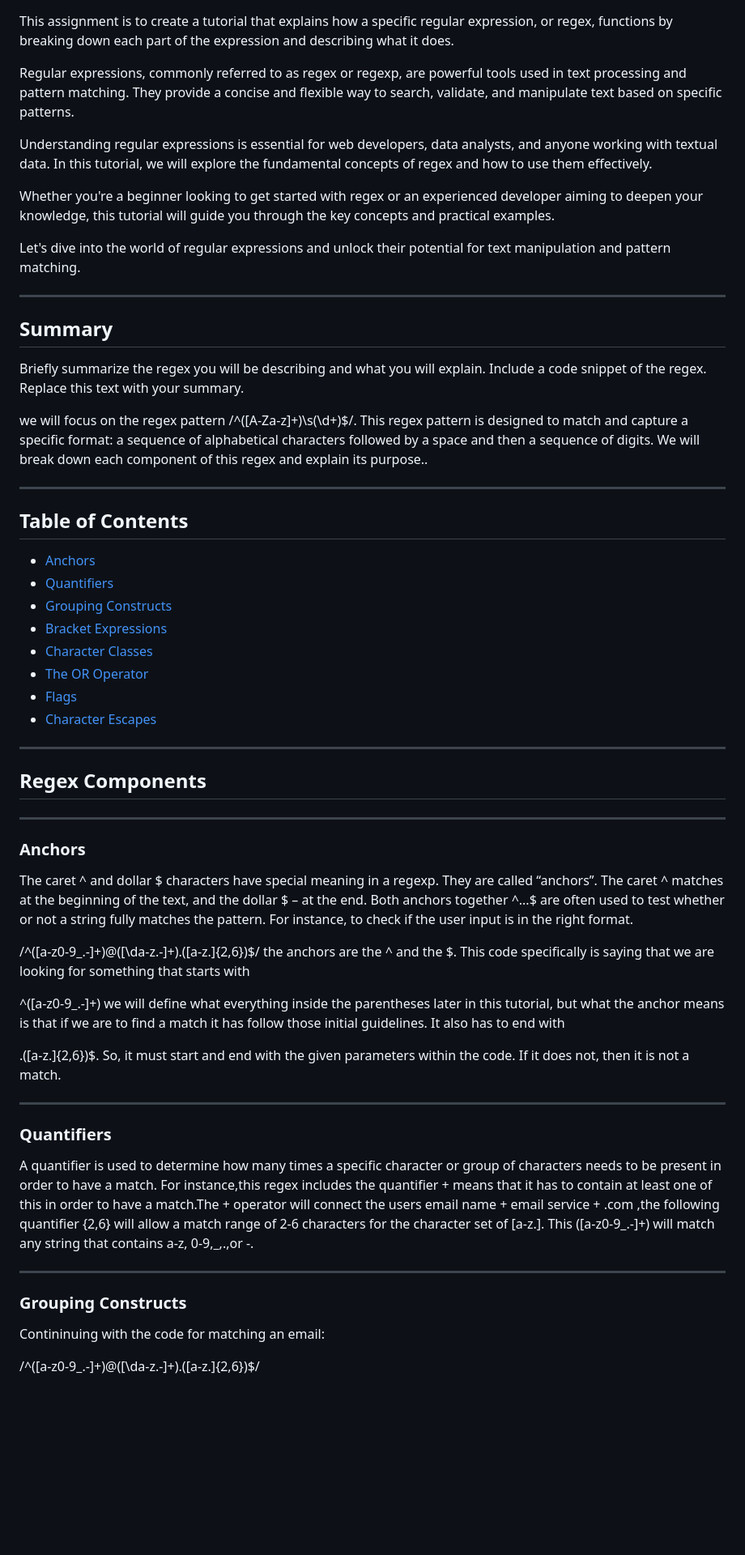
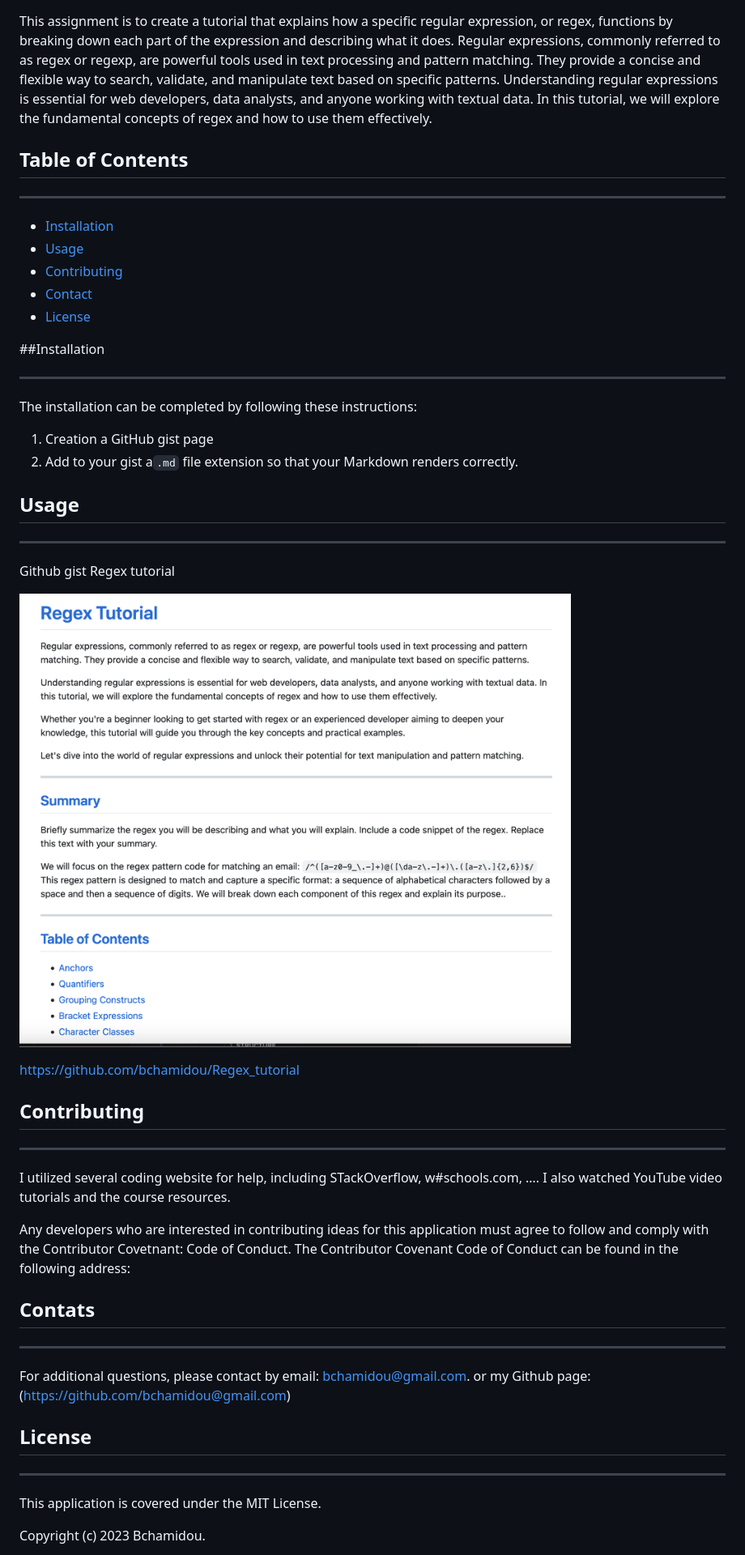
Before and after one commit to bchamidou/Regex_tutorial, a Markdown page: README.md, the part around one of its changes. Shown at 81% size. GitHub-like rendering; pictures changed too: Assets/Regex_tutorial.png (added); blank space fills up the shorter version.

```diff
--- a/README.md
+++ b/README.md
@@ -3,60 +9,52 @@
 This assignment is to create a tutorial that explains how a specific regular expression, or regex, functions by breaking down each part of the expression and describing what it does.
-
 Regular expressions, commonly referred to as regex or regexp, are powerful tools used in text processing and pattern matching. They provide a concise and flexible way to search, validate, and manipulate text based on specific patterns.
-
 Understanding regular expressions is essential for web developers, data analysts, and anyone working with textual data. In this tutorial, we will explore the fundamental concepts of regex and how to use them effectively.
 
-Whether you're a beginner looking to get started with regex or an experienced developer aiming to deepen your knowledge, this tutorial will guide you through the key concepts and practical examples.
+## Table of Contents
+***
+- [Installation](#installation)
+- [Usage](#usage)
+- [Contributing](#contributing)
+- [Contact](#contact)
+- [License](#license)
 
-Let's dive into the world of regular expressions and unlock their potential for text manipulation and pattern matching.
 
+##Installation
 ***
-## Summary
 
-Briefly summarize the regex you will be describing and what you will explain. Include a code snippet of the regex. Replace this text with your summary.
+The installation can be completed by following these instructions:
 
-we will focus on the regex pattern /^([A-Za-z]+)\s(\d+)$/. This regex pattern is designed to match and capture a specific format: a sequence of alphabetical characters followed by a space and then a sequence of digits. We will break down each component of this regex and explain its purpose..
+1. Creation a GitHub gist page
+2. Add to your gist a`.md` file extension so that your Markdown renders correctly.
+
+## Usage
 ***
-## Table of Contents
+Github gist Regex tutorial
 
-- [Anchors](#anchors)
-- [Quantifiers](#quantifiers)
-- [Grouping Constructs](#grouping-constructs)
-- [Bracket Expressions](#bracket-expressions)
-- [Character Classes](#character-classes)
-- [The OR Operator](#the-or-operator)
-- [Flags](#flags)
-- [Character Escapes](#character-escapes)
+ ![Alt text](Assets/Regex_tutorial.png)
 
+ https://github.com/bchamidou/Regex_tutorial
+
+
+## Contributing
 ***
-## Regex Components
+
+I  utilized several coding website for help, including STackOverflow, w#schools.com, …. I also watched YouTube video tutorials and the course resources.
+
+Any developers who are interested in contributing ideas for this application must agree to follow and comply with the Contributor Covetnant: Code of Conduct.
+The Contributor Covenant Code of Conduct can be found in the following address:
+
+
+## Contats
 ***
-### Anchors
 
-The caret ^ and dollar $ characters have special meaning in a regexp. They are called “anchors”.
-The caret ^ matches at the beginning of the text, and the dollar $ – at the end.
-Both anchors together ^...$ are often used to test whether or not a string fully matches the pattern. For instance, to check if the user input is in the right format.
+For additional questions, please contact by email: bchamidou@gmail.com.
+or my Github page:(https://github.com/bchamidou@gmail.com)
 
-/^([a-z0-9_\.-]+)@([\da-z\.-]+)\.([a-z\.]{2,6})$/
-the anchors are the ^ and the $. This code specifically is saying that we are looking for something that starts with
+## License
+***
 
-^([a-z0-9_\.-]+)
-we will define what everything inside the parentheses later in this tutorial, but what the anchor means is that if we are to find a match it has follow those initial guidelines. It also has to end with
+This application is covered under the MIT License.
 
-.([a-z\.]{2,6})$.
-So, it must start and end with the given parameters within the code. If it does not, then it is not a match.
+Copyright (c) 2023 Bchamidou.
 
-***
-### Quantifiers
-
-A quantifier is used to determine how many times a specific character or group of characters needs to be present in order to have a match.
-For instance,this regex includes the quantifier + means that it has to contain at least one of this in order to have a match.The + operator will connect the users email name + email service + .com ,the following quantifier {2,6} will allow a match range of 2-6 characters for the character set of [a-z\.].
-This ([a-z0-9_\.-]+) will match any string that contains a-z, 0-9,_,.,or -.
-
-***
-### Grouping Constructs
-
-Contininuing with the code for matching an email:
-
-/^([a-z0-9_\.-]+)@([\da-z\.-]+)\.([a-z\.]{2,6})$/
-
```
Also changed, not shown: other parts of README.md (+9 -51 lines), 3 other files.
